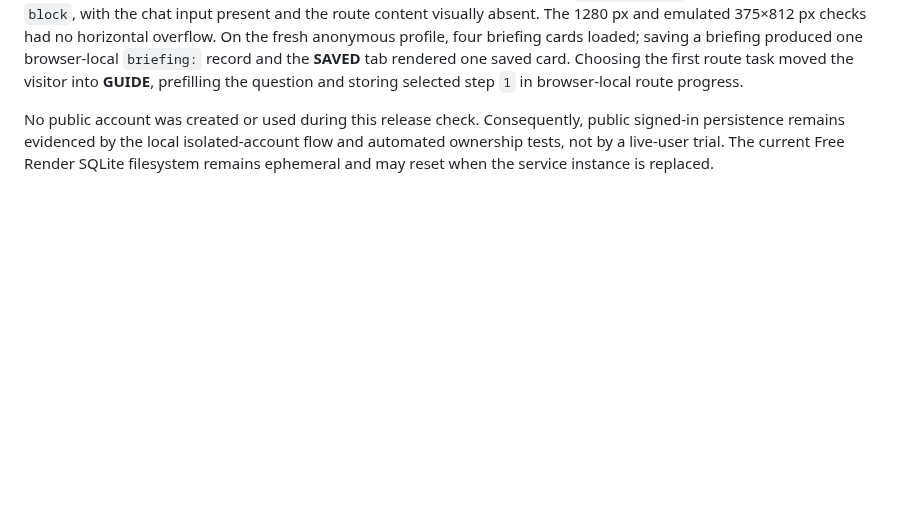
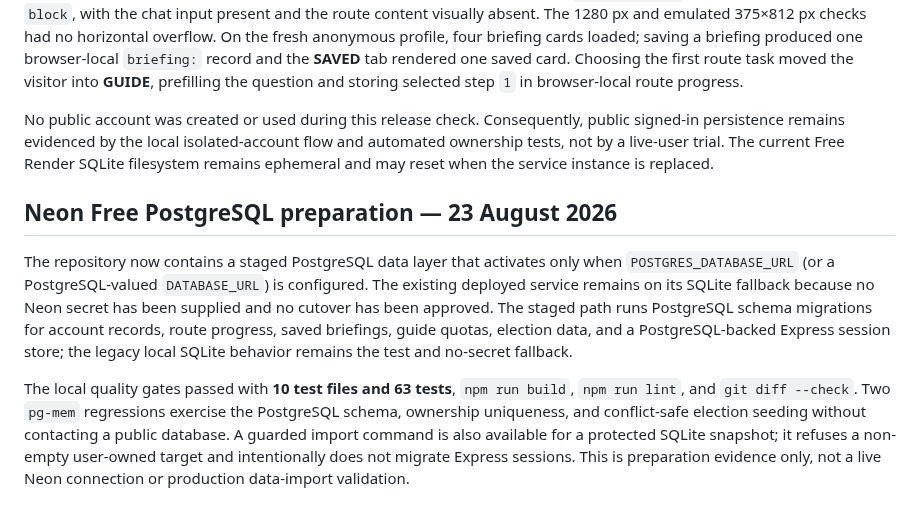
Before and after one commit to Ishwarpatra/CivicFlow, a Markdown page: docs/VALIDATION_NOTES.md, the part around the change. Drawn GitHub-style; blank space fills up the shorter version.

Commit message:
docs(validation): record staged Neon checks

```diff
--- a/docs/VALIDATION_NOTES.md
+++ b/docs/VALIDATION_NOTES.md
@@ -73,3 +73,9 @@ The user approved a Render manual deployment, and Render deployment `dep-da59nir
 An independent fresh-profile Chromium check on the public domain confirmed an anonymous visitor has the four expected tabs. **MY ROUTE**, **BRIEFINGS**, and **SAVED** each rendered the Guide panel with `display: none`; **GUIDE** rendered it as `block`, with the chat input present and the route content visually absent. The 1280 px and emulated 375×812 px checks had no horizontal overflow. On the fresh anonymous profile, four briefing cards loaded; saving a briefing produced one browser-local `briefing:` record and the **SAVED** tab rendered one saved card. Choosing the first route task moved the visitor into **GUIDE**, prefilling the question and storing selected step `1` in browser-local route progress.
 
 No public account was created or used during this release check. Consequently, public signed-in persistence remains evidenced by the local isolated-account flow and automated ownership tests, not by a live-user trial. The current Free Render SQLite filesystem remains ephemeral and may reset when the service instance is replaced.
+
+## Neon Free PostgreSQL preparation — 23 August 2026
+
+The repository now contains a staged PostgreSQL data layer that activates only when `POSTGRES_DATABASE_URL` (or a PostgreSQL-valued `DATABASE_URL`) is configured. The existing deployed service remains on its SQLite fallback because no Neon secret has been supplied and no cutover has been approved. The staged path runs PostgreSQL schema migrations for account records, route progress, saved briefings, guide quotas, election data, and a PostgreSQL-backed Express session store; the legacy local SQLite behavior remains the test and no-secret fallback.
+
+The local quality gates passed with **10 test files and 63 tests**, `npm run build`, `npm run lint`, and `git diff --check`. Two `pg-mem` regressions exercise the PostgreSQL schema, ownership uniqueness, and conflict-safe election seeding without contacting a public database. A guarded import command is also available for a protected SQLite snapshot; it refuses a non-empty user-owned target and intentionally does not migrate Express sessions. This is preparation evidence only, not a live Neon connection or production data-import validation.
```
